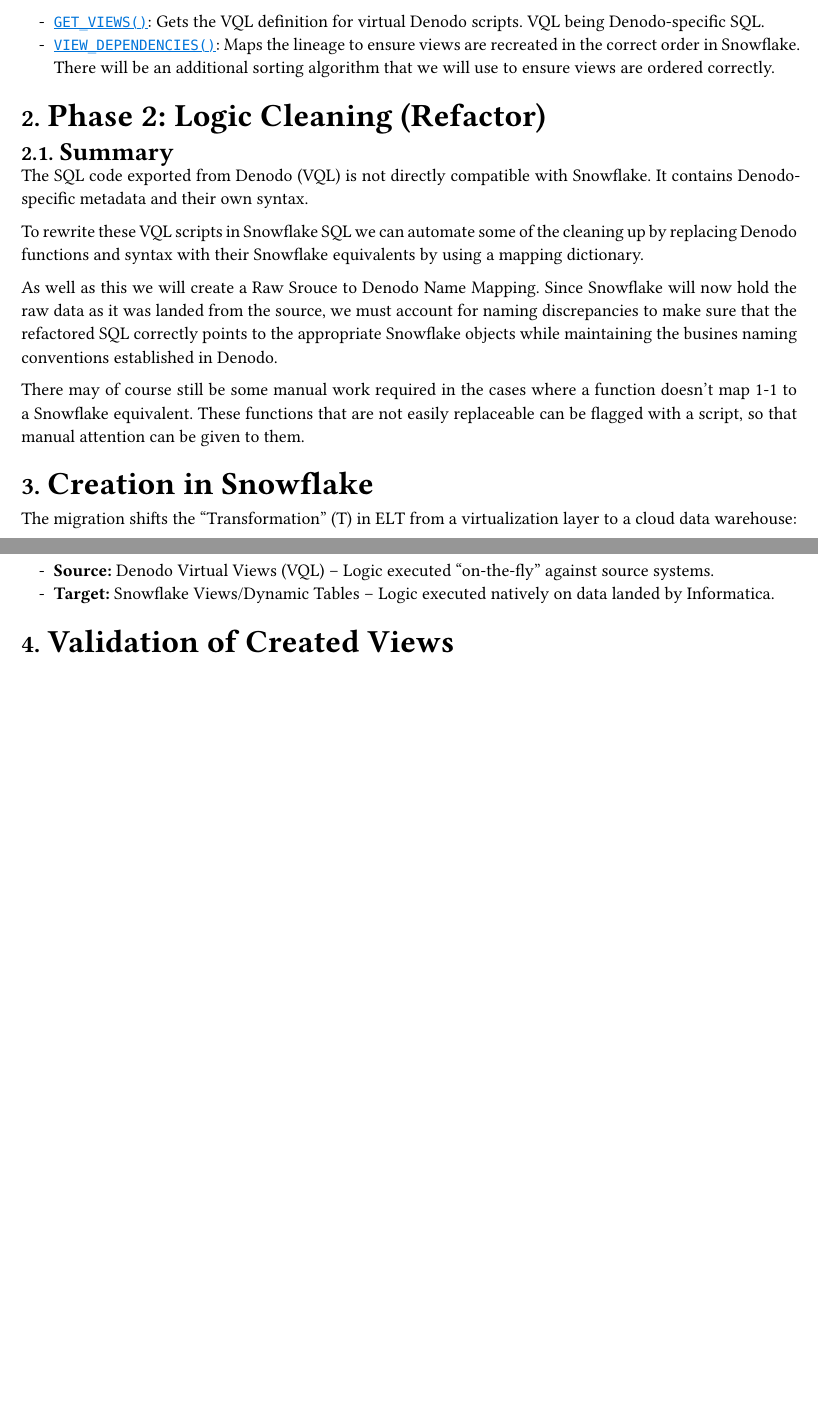
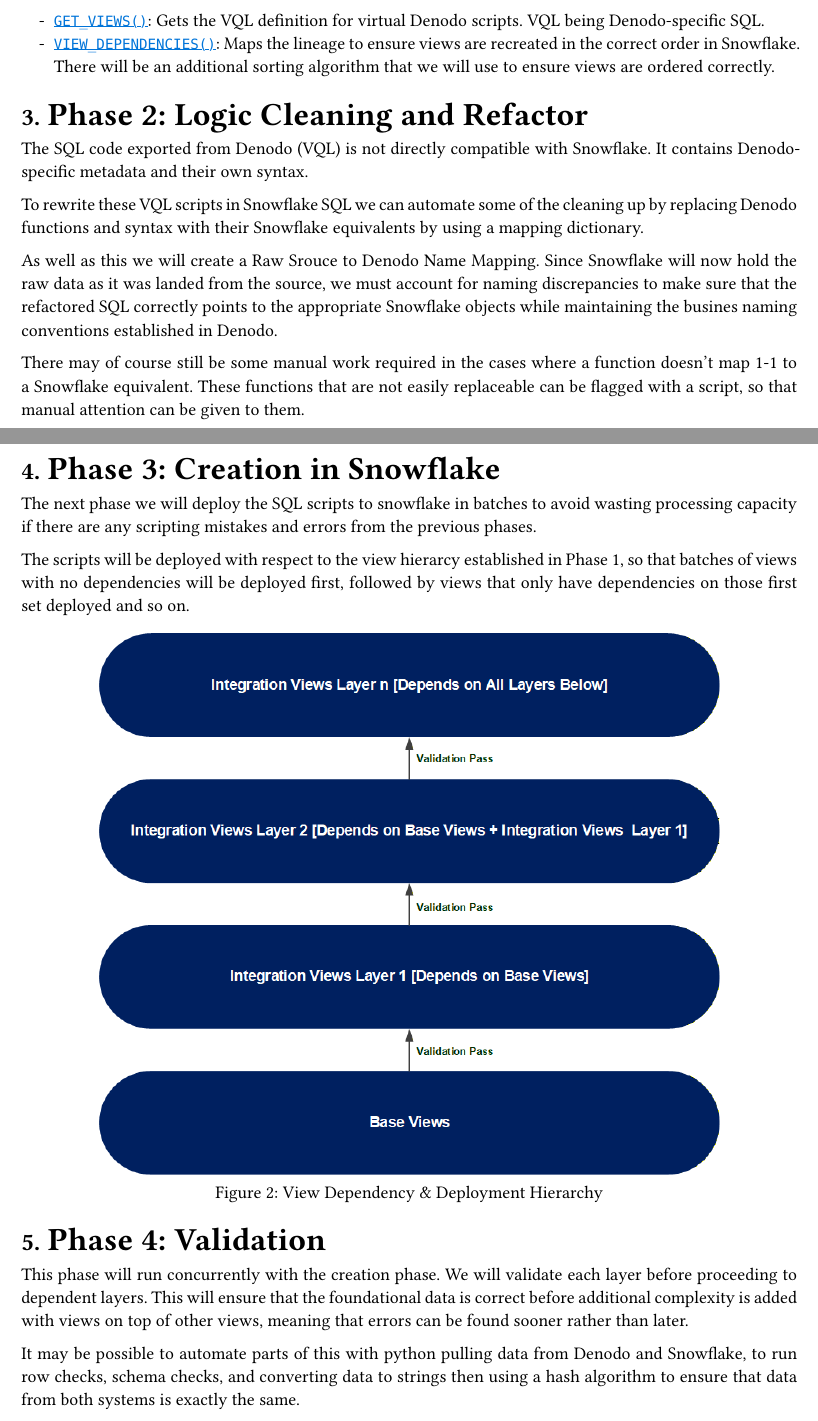
Before and after one commit to mattjwilson06/denodo-project, a Typst document (docs/typst/main.typ): two parts of pages 1 and 2 of 2 before the commit and two parts of pages 2 and 3 of 3 after it, joined at a grey line, cut so that both start at the same text, the shorter picture padded with empty space. Compiled offline with Typst 0.15; a missing font is replaced by an installed copy or a similar font.

Commit message:
added images

```diff
--- a/docs/typst/main.typ
+++ b/docs/typst/main.typ
@@ -31,9 +48,8 @@
 - #link("https://community.denodo.com/docs/html/browse/9.3/en/vdp/vql/stored_procedures/predefined_stored_procedures/view_dependencies")[`GET_VIEWS()`]: Gets the VQL definition for virtual Denodo scripts. VQL being Denodo-specific SQL.
 - #link("https://community.denodo.com/docs/html/browse/9.3/en/vdp/vql/stored_procedures/predefined_stored_procedures/view_dependencies")[`VIEW_DEPENDENCIES()`]: Maps the lineage to ensure views are recreated in the correct order in Snowflake. There will be an additional sorting algorithm that we will use to ensure views are ordered correctly.
 
-#major-heading[Phase 2: Logic Cleaning (Refactor)]
+#major-heading[Phase 2: Logic Cleaning and Refactor]
 
-#section-heading[Summary]
 
 
 
@@ -45,10 +61,23 @@
 
 There may of course still be some manual work required in the cases where a function doesn't map 1-1 to a Snowflake equivalent. These functions that are not easily replaceable can be flagged with a script, so that manual attention can be given to them.
 
-#major-heading[Creation in Snowflake]
-The migration shifts the "Transformation" (T) in ELT from a virtualization layer to a cloud data warehouse:
+#pagebreak()
 
-- *Source:* Denodo Virtual Views (VQL) – Logic executed "on-the-fly" against source systems.
-- *Target:* Snowflake Views/Dynamic Tables – Logic executed natively on data landed by Informatica.
+#major-heading[Phase 3: Creation in Snowflake]
 
-#major-heading[Validation of Created Views]
+
+The next phase we will deploy the SQL scripts to snowflake in batches to avoid wasting processing capacity if there are any scripting mistakes and errors from the previous phases.
+
+The scripts will be deployed with respect to the view hierarcy established in Phase 1, so that batches of views with no dependencies will be deployed first, followed by views that only have dependencies on those first set deployed and so on.
+
+#figure(
+  image("Depencies.png", width: 80%),
+  caption: [View Dependency & Deployment Hierarchy],
+)
+
+#major-heading[Phase 4: Validation]
+
+
+This phase will run concurrently with the creation phase. We will validate each layer before proceeding to dependent layers. This will ensure that the foundational data is correct before additional complexity is added with views on top of other views, meaning that errors can be found sooner rather than later.
+
+It may be possible to automate parts of this with python pulling data from Denodo and Snowflake, to run row checks, schema checks, and converting data to strings then using a hash algorithm to ensure that data from both systems is exactly the same.
```
Also changed, not shown: Denodo Logic Replacement Strategy.pdf (added), Denodo Replacement Strategy.pdf (added), docs/typst/Depencies.png (added), docs/typst/Overview.png (added), docs/typst/main.pdf (deleted), docs/typst/main.typ (23 more changed lines).
